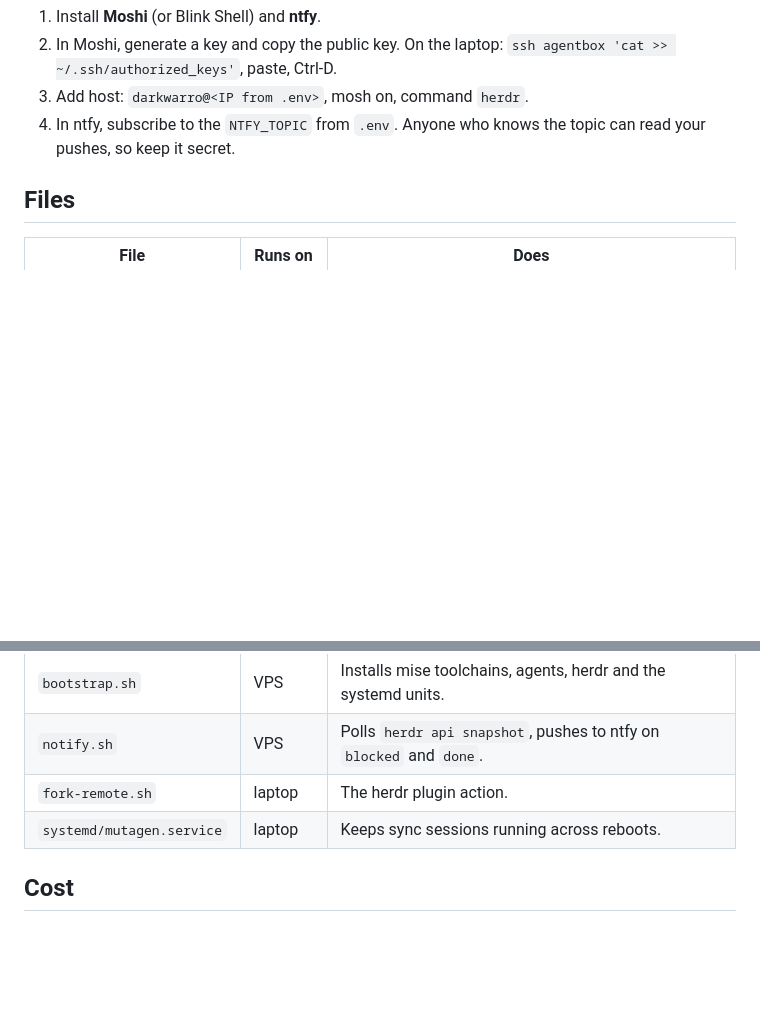
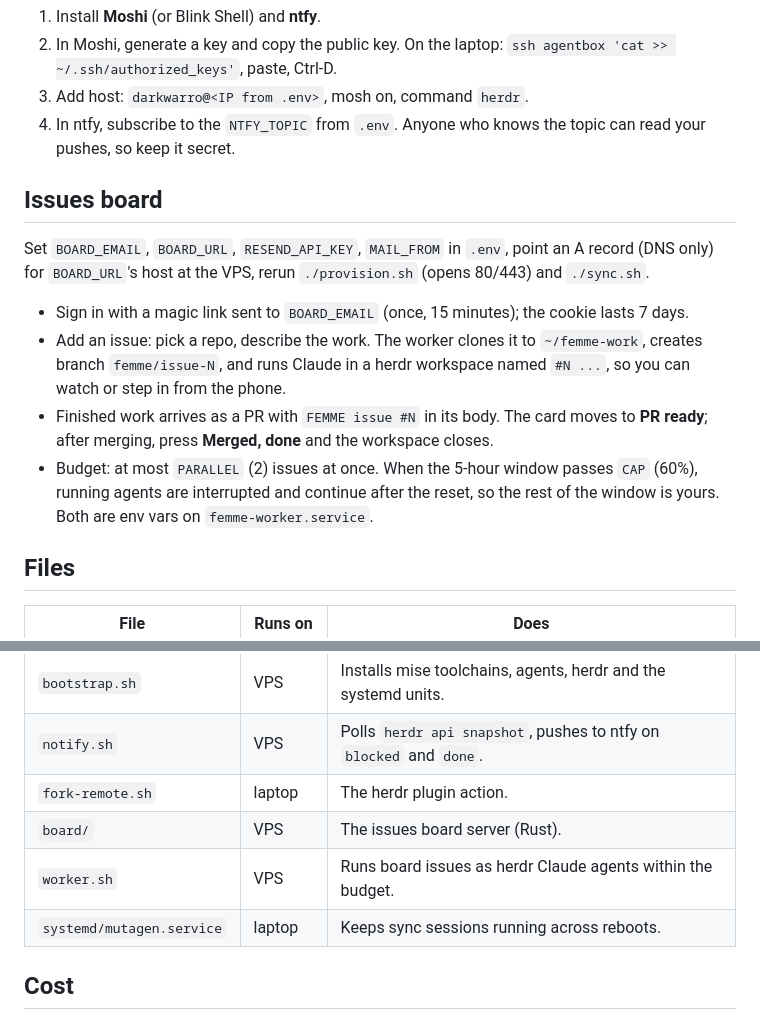
Before and after one commit to Amore-Labs-Inc/FEMME-original, a Markdown page: README.md, 2 parts joined by grey strips. Drawn GitHub-style; blank space fills up the shorter version.

Commit message:
README: issues board
Co-Authored-By: Claude Opus 5.5 <noreply@anthropic.com>

```diff
--- a/README.md
+++ b/README.md
@@ -61,6 +61,15 @@ Sync rules:
 3. Add host: `darkwarro@<IP from .env>`, mosh on, command `herdr`.
 4. In ntfy, subscribe to the `NTFY_TOPIC` from `.env`. Anyone who knows the topic can read your pushes, so keep it secret.
 
+## Issues board
+
+Set `BOARD_EMAIL`, `BOARD_URL`, `RESEND_API_KEY`, `MAIL_FROM` in `.env`, point an A record (DNS only) for `BOARD_URL`'s host at the VPS, rerun `./provision.sh` (opens 80/443) and `./sync.sh`.
+
+- Sign in with a magic link sent to `BOARD_EMAIL` (once, 15 minutes); the cookie lasts 7 days.
+- Add an issue: pick a repo, describe the work. The worker clones it to `~/femme-work`, creates branch `femme/issue-N`, and runs Claude in a herdr workspace named `#N ...`, so you can watch or step in from the phone.
+- Finished work arrives as a PR with `FEMME issue #N` in its body. The card moves to **PR ready**; after merging, press **Merged, done** and the workspace closes.
+- Budget: at most `PARALLEL` (2) issues at once. When the 5-hour window passes `CAP` (60%), running agents are interrupted and continue after the reset, so the rest of the window is yours. Both are env vars on `femme-worker.service`.
+
 ## Files
 
 | File | Runs on | Does |
@@ -72,6 +81,8 @@ Sync rules:
 | `bootstrap.sh` | VPS | Installs mise toolchains, agents, herdr and the systemd units. |
 | `notify.sh` | VPS | Polls `herdr api snapshot`, pushes to ntfy on `blocked` and `done`. |
 | `fork-remote.sh` | laptop | The herdr plugin action. |
+| `board/` | VPS | The issues board server (Rust). |
+| `worker.sh` | VPS | Runs board issues as herdr Claude agents within the budget. |
 | `systemd/mutagen.service` | laptop | Keeps sync sessions running across reboots. |
 
 ## Cost
```
